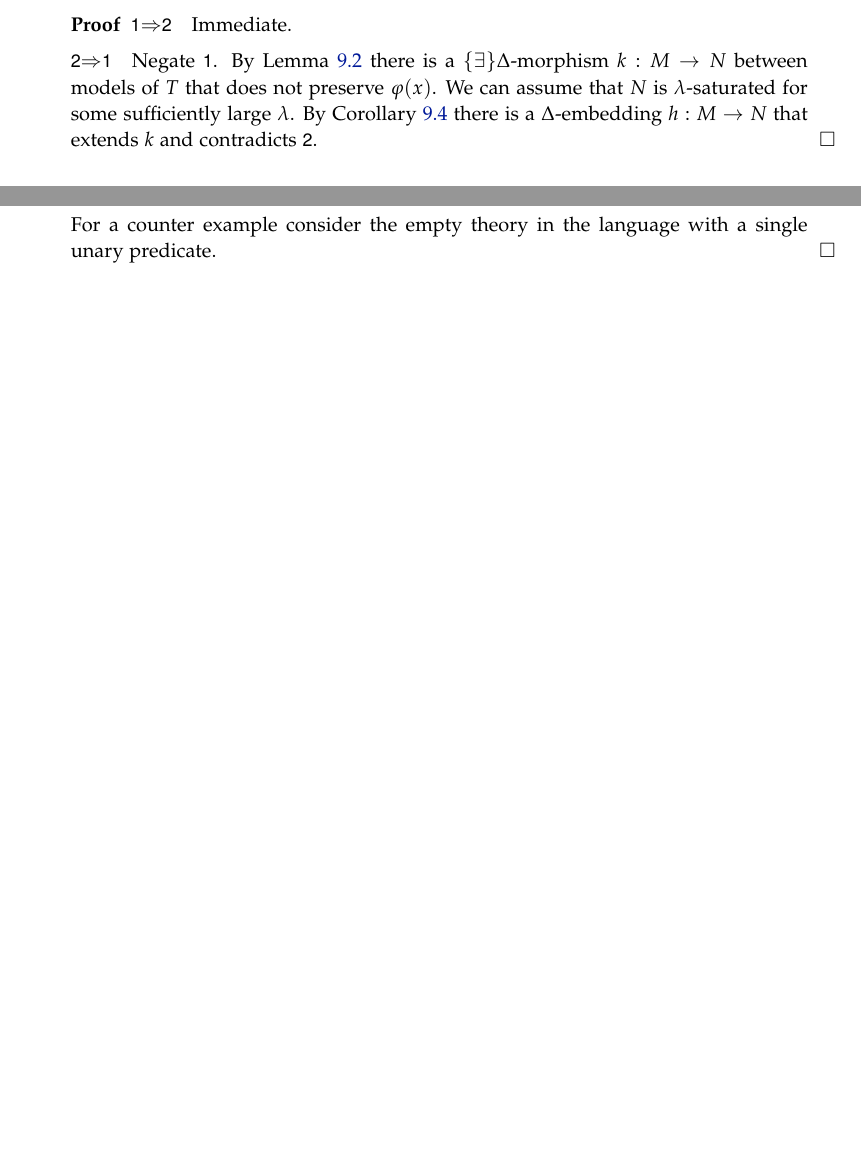
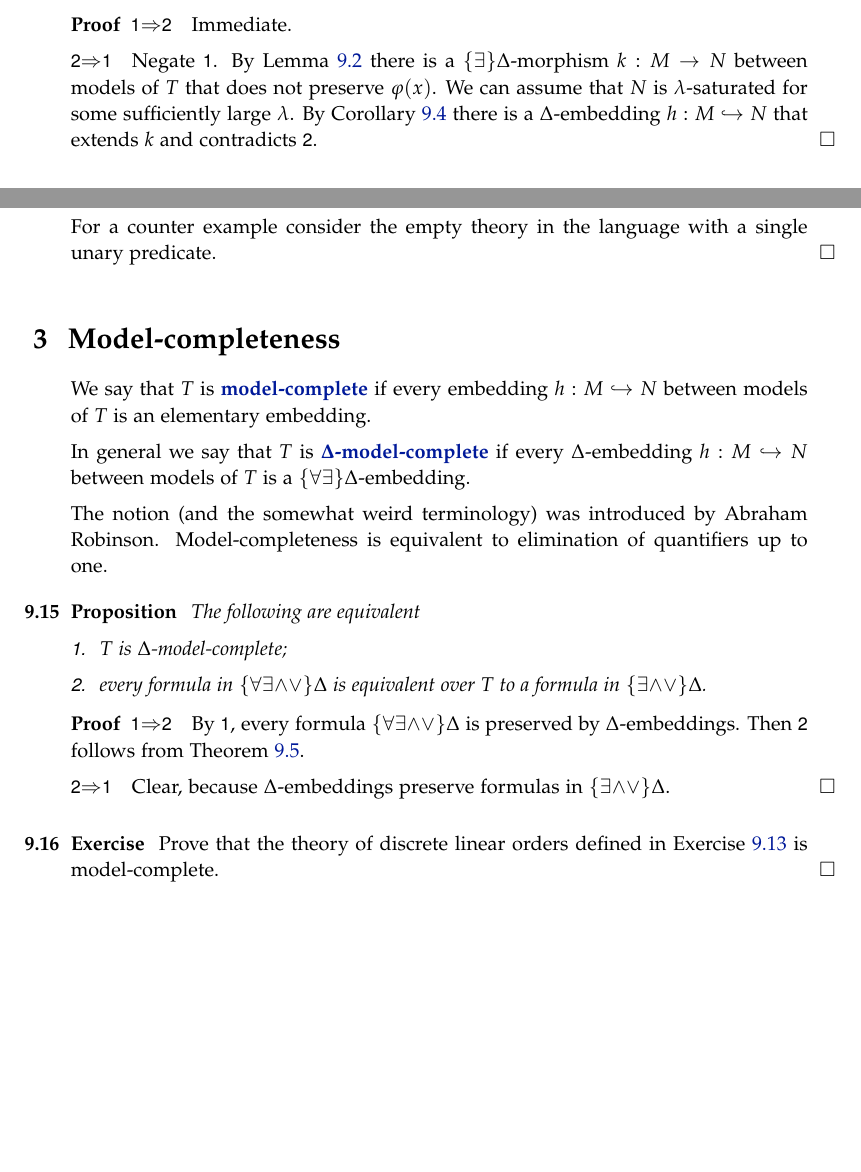
Before and after one commit to domenicozambella/creche, a LaTeX thesis (creche.tex, which reads elimination.tex): two parts of pages 68 and 71 of 111, joined at a grey line, cut so that both start at the same text, the shorter picture padded with empty space. Compiled offline with pdfLaTeX.

Commit message:
added section model-copleteness

```diff
--- a/elimination.tex
+++ b/elimination.tex
@@ -120,7 +120,7 @@ For every $\phi(x)\in L$ the following are equivalent
 \begin{proof}
 \ssf{1}$\IMP$\ssf{2}\quad Immediate.
 
-\ssf{2}$\IMP$\ssf{1}\quad Negate \ssf{1}. By Lemma~\ref{lem_qfdefinability} there is a $\{\E\}\Delta$-morphism $k:M\to N$ between models of $T$ that does not preserve $\phi(x)$. We can assume that $N$ is $\lambda$-saturated for some sufficiently large $\lambda$. By Corollary~\ref{corol_EDelta_estensione} there is a $\Delta$-embedding $h:M\to N$ that extends $k$ and contradicts \ssf{2}.
+\ssf{2}$\IMP$\ssf{1}\quad Negate \ssf{1}. By Lemma~\ref{lem_qfdefinability} there is a $\{\E\}\Delta$-morphism $k:M\to N$ between models of $T$ that does not preserve $\phi(x)$. We can assume that $N$ is $\lambda$-saturated for some sufficiently large $\lambda$. By Corollary~\ref{corol_EDelta_estensione} there is a $\Delta$-embedding $h:M\hookrightarrow N$ that extends $k$ and contradicts \ssf{2}.
 \end{proof}
 
 A dual version of the results above is obtained replacing embeddings by epimorphisms (surjective homomorphisms) and $\{\E\}$ by $\{\A\}$. If $\Delta$ contains the formula $x=y$ and is closed under negation, then $k:M\imp N$ is a $\Delta$-morphism if and only is $k^{-1}:N\imp M$ is a $\Delta$-morphism. In this case the dual version follows from what proved above. Without these assumptions the results need a similar but independent proof.
@@ -246,16 +246,37 @@ For a counter example consider the empty theory in the language with a single un
 \end{exercise}
 
 
+%%%%%%%%%%%%%%%%%%%%%%%%%%%%%
+%%%%%%%%%%%%%%%%%%%%%%%%%%%%%
+%%%%%%%%%%%%%%%%%%%%%%%%%%%%%
+%%%%%%%%%%%%%%%%%%%%%%%%%%%%%
+\section{Model-completeness}
 
-\begin{comment}
+We say that $T$ is \emph{model-complete\/} if every embedding $h:M\hookrightarrow N$ between models of $T$ is an elementary embedding.
 
-\section{La model-completezza}
+In general we say that $T$ is \emph{$\Delta$-model-complete\/} if every $\Delta$-embedding $h:M\hookrightarrow N$ between models of $T$ is a $\{\A\E\}\Delta$-embedding.
 
-Per ragioni storiche introduciamo la seguente nozione.
+The notion (and the somewhat weird terminology) was introduced by Abraham Robinson. Model-completeness is equivalent to elimination of quantifiers up to one.
 
-Diremo che $T$ \`e $\Delta$-modello completa se ogni $\Delta$-morphism $h:M\to N$ totale tra modelli di $T$ \`e un $\{\A\E\mathord\wedge\!\mathord\vee\}\Delta$-morphism.
+\begin{proposition}
+The following are equivalent
+\begin{itemize}
+\item[1.] $T$ is $\Delta$-model-complete;
+\item[2.] every formula in $\{\A\E\mathord\wedge\mathord\vee\}\Delta$ is equivalent over $T$ to a formula in $\{\E\mathord\wedge\mathord\vee\}\Delta$.
+\end{itemize}
+\end{proposition}
 
-Diremo che $T$ \`e $\Delta$-modello completa se ogni $\Delta$-morphism $h:M\to N$ suriettivo tra modelli di $T$ \`e un $\{\A\E\mathord\wedge\!\mathord\vee\}\Delta$-morphism.
+\begin{proof}
+\ssf{1}$\IMP$\ssf{2}\quad By \ssf{1}, every formula $\{\A\E\mathord\wedge\mathord\vee\}\Delta$ is preserved by $\Delta$-embeddings. Then \ssf{2} follows from Theorem~\ref{thm_embeddings_preservation_E}.
+
+\ssf{2}$\IMP$\ssf{1}\quad Clear, because $\Delta$-embeddings preserve formulas in $\{\E\mathord\wedge\mathord\vee\}\Delta$.
+\end{proof}
+
+\begin{exercise}
+Prove that the theory of discrete linear orders defined in Exercise~\ref{ex_discrete_lo} is model-complete.\QED
+\end{exercise}
+
+%Let $T$ be a theory and consider the category where the objects are the models of $T$ and $k:M\to N$ is a morphism if there is a model $M'\subseteq M$ and an embedding $h:M'\hookrightarrow N$ such that $k\subseteq h$.
 
 
 
```
Also changed, not shown: elimination.tex (9 more changed lines).
